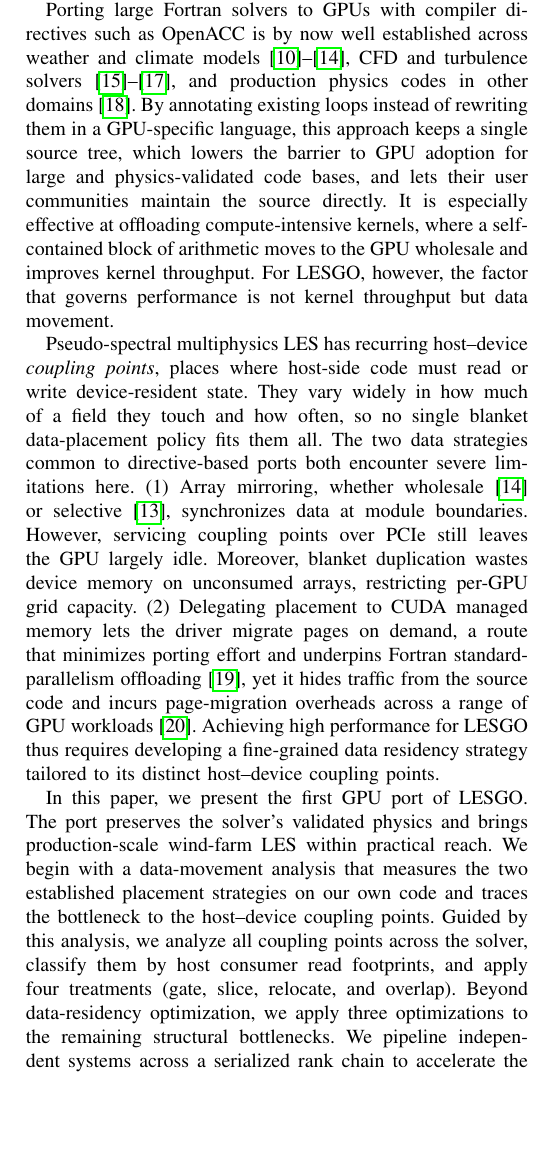
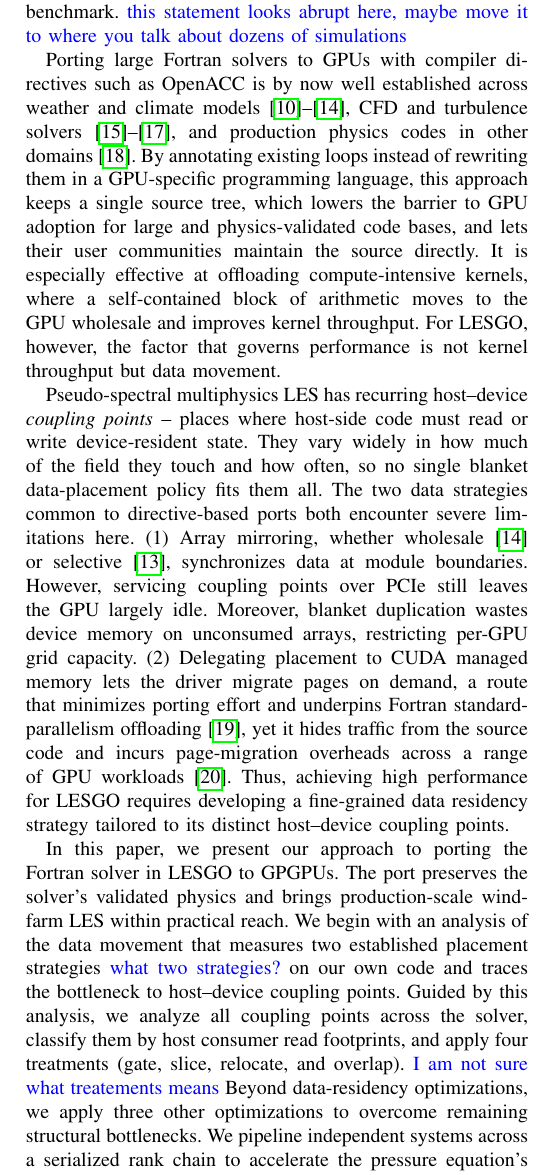
Before and after one commit to hpcgroup/papers-2026-gpulesgo, a LaTeX paper (paper.tex, which reads intro.tex): part of one column of page 2 of 12, cut at the place of the change, the shorter picture padded with empty space. Compiled offline with pdfLaTeX; a missing font is replaced by an installed copy or a similar font; a LaTeX package or settings file that is missing is left out.

Commit message:
pass on intro

```diff
--- a/intro.tex
+++ b/intro.tex
@@ -32,2 +22,0 @@ GPUs provides a natural path to overcome this  scalability barrier.
-\rev{Figure~\ref{fig:wf60-velocity} illustrates the interacting turbulent
-wakes in the 60-turbine configuration used for our production benchmark.}
@@ -34,3 +31,5 @@ wakes in the 60-turbine configuration used for our production benchmark.}
+interacting turbulent wakes in the 60-turbine configuration used for our
+production benchmark.} \fix{this statement looks abrupt here, maybe move it to where you talk about dozens of simulations}
 
 Porting large Fortran solvers to GPUs with compiler directives such as
 OpenACC is by now well established across weather and climate
@@ -38,7 +37,7 @@ models~\cite{lapillonne2014,govett2017nim,norman2015,giorgetta2022,esclapez2025d
 CFD and turbulence
 solvers~\cite{xia2015,otero2019nek,devanna2023uranos}, and production
 physics codes in other domains~\cite{caplan2019mas}. By
-annotating existing loops instead of rewriting them in a GPU-specific
+annotating existing loops instead of rewriting them in a GPU-specific programming
 language, this approach keeps a single source tree, which lowers the
 barrier to GPU adoption for large and physics-validated code bases, and lets their user communities maintain the source directly.
 It is especially effective at offloading
@@ -48,8 +47,8 @@ LESGO, however, the factor that governs performance is
 not kernel throughput but data movement.
 
 Pseudo-spectral multiphysics LES has recurring host--device
-\emph{coupling points}, places where host-side code must read or write
-device-resident state. They vary widely in how much of a field they
+\emph{coupling points} -- places where host-side code must read or write
+device-resident state. They vary widely in how much of the field they
 touch and how often, so no single blanket data-placement policy fits
 them all. The two data strategies common to directive-based ports both
 encounter severe limitations here. (1)~Array mirroring, whether
@@ -63,19 +62,18 @@ pages on demand, a route that minimizes porting effort and underpins
 Fortran standard-parallelism offloading~\cite{caplan2023dc}, yet it
 hides traffic from the source code and incurs page-migration overheads
 across a range of GPU workloads~\cite{chien2019um}.
-Achieving high performance for LESGO thus requires developing a
+Thus, achieving high performance for LESGO requires developing a
 fine-grained data residency strategy tailored to its distinct
 host--device coupling points.
 
-In this paper, we present the first GPU port of LESGO. The port
-preserves the solver's validated physics and brings
-production-scale wind-farm LES within practical reach. We begin
-with a data-movement analysis that measures the two established
-placement strategies on our own code and traces the bottleneck to
-the host--device coupling points. Guided by this analysis, we analyze
-all coupling points across the solver, classify them by host consumer
-read footprints, and apply four treatments (gate, slice, relocate, and overlap).
-Beyond data-residency optimization, we apply three optimizations to
-the remaining structural bottlenecks. We
-pipeline independent systems across a serialized rank chain to
-accelerate the pressure equation's distributed tridiagonal solve;
+In this paper, we present our approach to porting the Fortran solver in LESGO
+to GPGPUs. The port preserves the solver's validated physics and brings
+production-scale wind-farm LES within practical reach. We begin with an analysis of the
+data movement that measures two established placement strategies \fix{what two strategies?}
+on our own code and traces the bottleneck to host--device coupling points.
+Guided by this analysis, we analyze all coupling points across the solver,
+classify them by host consumer read footprints, and apply four treatments
+(gate, slice, relocate, and overlap). \fix{I am not sure what treatements means} Beyond data-residency optimizations, we
+apply three other optimizations to overcome remaining structural bottlenecks. We pipeline
+independent systems across a serialized rank chain to accelerate the pressure
+equation's distributed tridiagonal solve; batch many small work items to
@@ -89 +86,2 @@ This work makes the following contributions.
 \begin{itemize}
+\item We present the first ever GPU port of LESGO, covering its full
```
Also changed, not shown: intro.tex (59 more changed lines).
